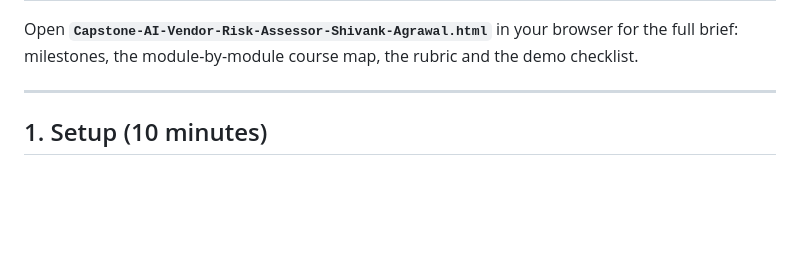
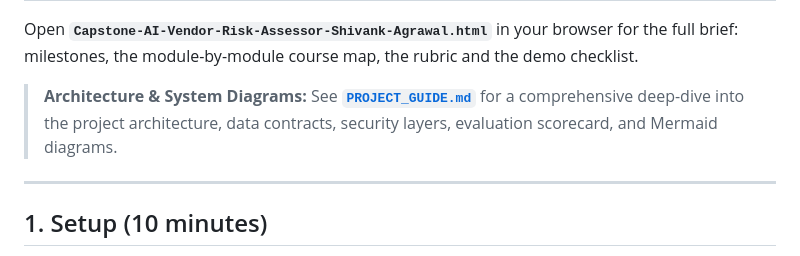
Before and after one commit to pankajspace/ai-bootcamp, a Markdown page: projects/05-vendor-risk-assessor/README.md, the part around the change. GitHub-like rendering; blank space fills up the shorter version.

Commit message:
feat: Add comprehensive architecture and engineering guide for AI Vendor Risk Assessor

```diff
--- a/projects/05-vendor-risk-assessor/README.md
+++ b/projects/05-vendor-risk-assessor/README.md
@@ -19,6 +19,8 @@ Then you replace the simplified parts with the real components you built in the
 
 Open **`Capstone-AI-Vendor-Risk-Assessor-Shivank-Agrawal.html`** in your browser for the full brief:
 milestones, the module-by-module course map, the rubric and the demo checklist.
+
+> **Architecture & System Diagrams:** See [**`PROJECT_GUIDE.md`**](./PROJECT_GUIDE.md) for a comprehensive deep-dive into the project architecture, data contracts, security layers, evaluation scorecard, and Mermaid diagrams.
 
 ---
 
```
Also changed, not shown: projects/05-vendor-risk-assessor/PROJECT_GUIDE.md (added, +426 -0 lines).
